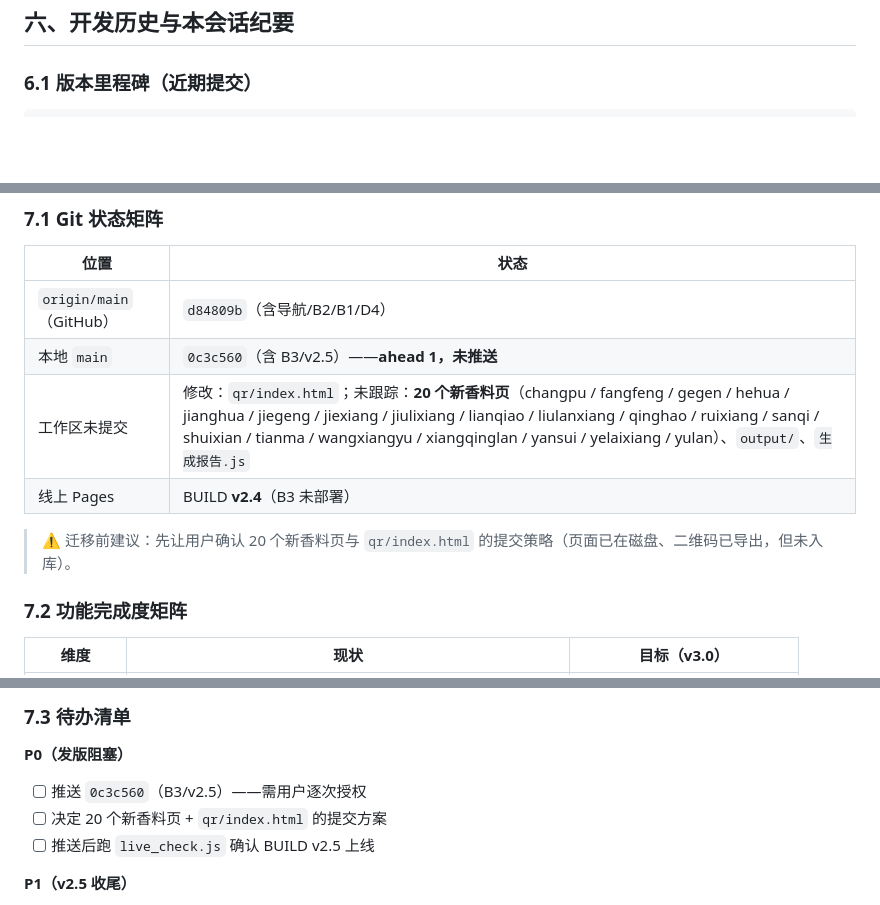
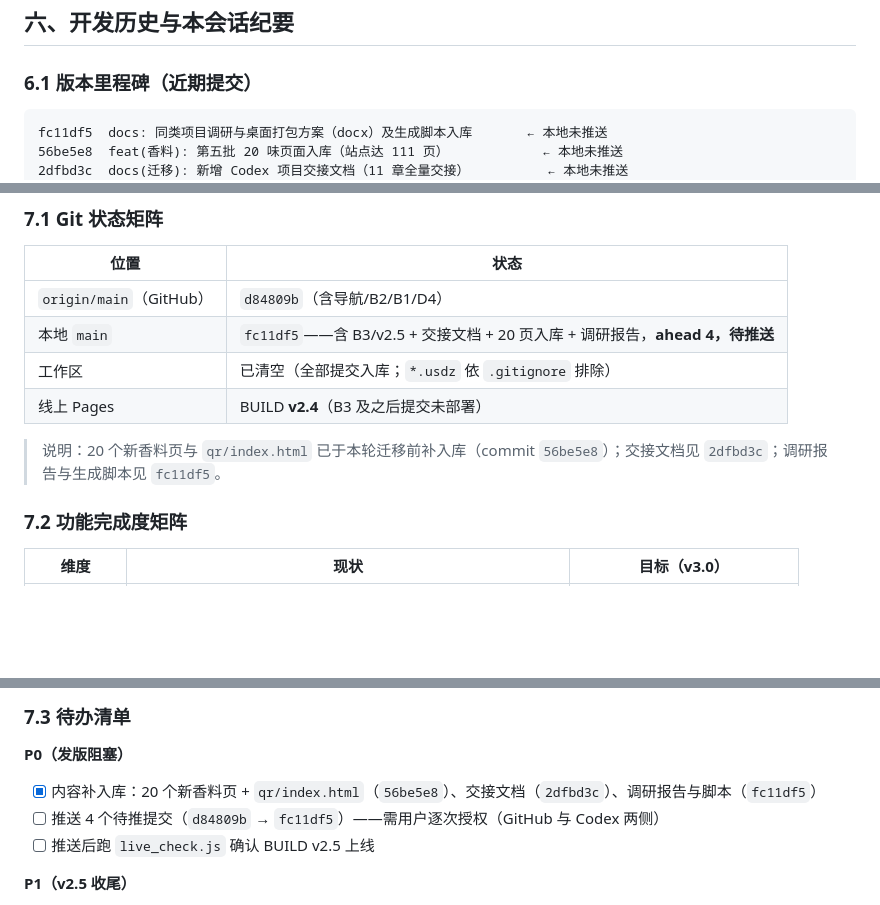
Before and after one commit to ruijiangyoumeile/spice3d, a Markdown page: Codex迁移-项目交接文档.md, 3 parts joined by grey strips. Drawn GitHub-style; blank space fills up the shorter version.

Commit message:
docs(迁移): 交接文档同步最新 git 状态（20 页/调研报告已入库，待推 4 个提交）

````diff
--- a/Codex迁移-项目交接文档.md
+++ b/Codex迁移-项目交接文档.md
@@ -345,6 +345,9 @@ node hexiang/tests/live_check.js
 ### 6.1 版本里程碑（近期提交）
 
 ```
+fc11df5  docs: 同类项目调研与桌面打包方案（docx）及生成脚本入库       ← 本地未推送
+56be5e8  feat(香料): 第五批 20 味页面入库（站点达 111 页）            ← 本地未推送
+2dfbd3c  docs(迁移): 新增 Codex 项目交接文档（11 章全量交接）          ← 本地未推送
 0c3c560  feat(v2.5 B3): 合香工坊 —— 香方制成品与陈化增值生产链      ← 本地未推送
 d84809b  feat(v2.4 D4): 存档加 IndexedDB 兜底备份与导出/导入 JSON   ← 已推送
 7aa9bd0  feat(v2.4 B1): 时令谱 —— 二十四节气驱动采收与行价          ← 已推送
@@ -399,11 +402,11 @@ e1f74b6  feat(v2.2): 可读性与触控合规 + 确定性测试钩子
 | 位置 | 状态 |
 |---|---|
 | `origin/main`（GitHub） | `d84809b`（含导航/B2/B1/D4） |
-| 本地 `main` | `0c3c560`（含 B3/v2.5）——**ahead 1，未推送** |
-| 工作区未提交 | 修改：`qr/index.html`；未跟踪：**20 个新香料页**（changpu / fangfeng / gegen / hehua / jianghua / jiegeng / jiexiang / jiulixiang / lianqiao / liulanxiang / qinghao / ruixiang / sanqi / shuixian / tianma / wangxiangyu / xiangqinglan / yansui / yelaixiang / yulan）、`output/`、`生成报告.js` |
-| 线上 Pages | BUILD **v2.4**（B3 未部署） |
+| 本地 `main` | `fc11df5`——含 B3/v2.5 + 交接文档 + 20 页入库 + 调研报告，**ahead 4，待推送** |
+| 工作区 | 已清空（全部提交入库；`*.usdz` 依 `.gitignore` 排除） |
+| 线上 Pages | BUILD **v2.4**（B3 及之后提交未部署） |
 
-> ⚠️ 迁移前建议：先让用户确认 20 个新香料页与 `qr/index.html` 的提交策略（页面已在磁盘、二维码已导出，但未入库）。
+> 说明：20 个新香料页与 `qr/index.html` 已于本轮迁移前补入库（commit `56be5e8`）；交接文档见 `2dfbd3c`；调研报告与生成脚本见 `fc11df5`。
 
 ### 7.2 功能完成度矩阵
 
@@ -426,8 +429,8 @@ e1f74b6  feat(v2.2): 可读性与触控合规 + 确定性测试钩子
 ### 7.3 待办清单
 
 **P0（发版阻塞）**
-- [ ] 推送 `0c3c560`（B3/v2.5）——需用户逐次授权
-- [ ] 决定 20 个新香料页 + `qr/index.html` 的提交方案
+- [x] 内容补入库：20 个新香料页 + `qr/index.html`（`56be5e8`）、交接文档（`2dfbd3c`）、调研报告与脚本（`fc11df5`）
+- [ ] 推送 4 个待推提交（`d84809b` → `fc11df5`）——需用户逐次授权（GitHub 与 Codex 两侧）
 - [ ] 推送后跑 `live_check.js` 确认 BUILD v2.5 上线
 
 **P1（v2.5 收尾）**
````
Also changed, not shown: other parts of Codex迁移-项目交接文档.md (+1 -1 lines).
